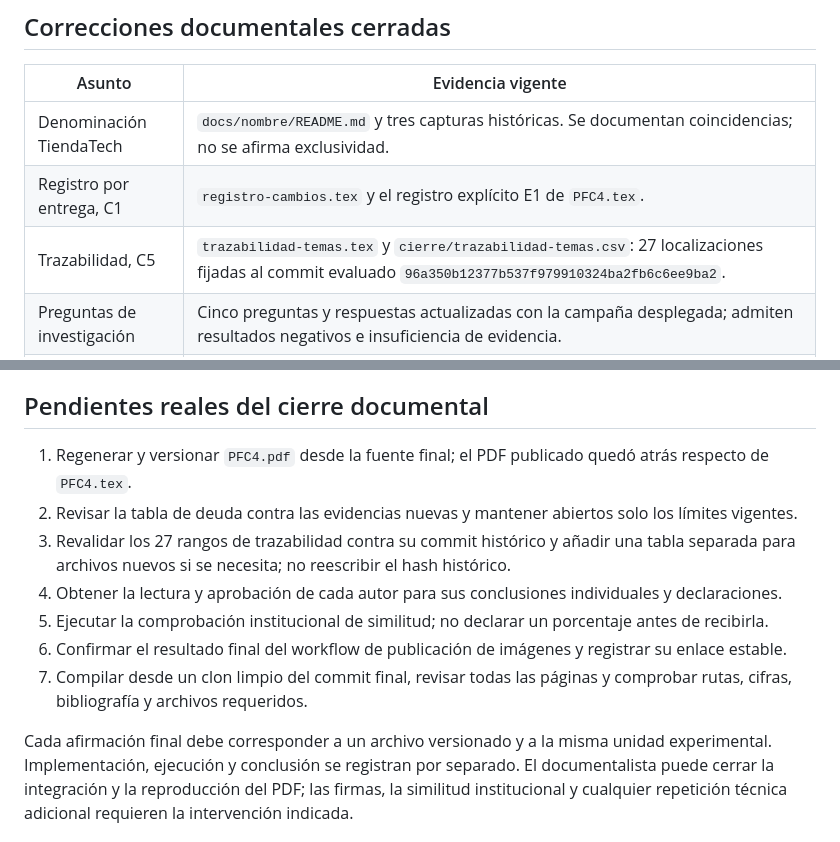
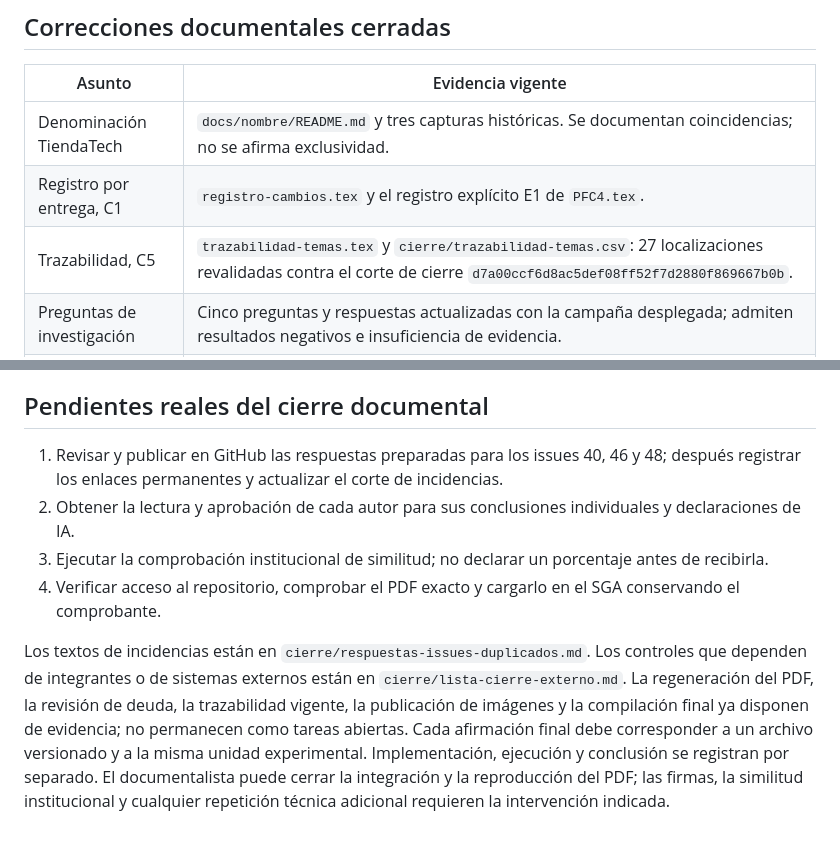
Before and after one commit to JoseLozanoMorales/PFC-AppsDistribuidas, a Markdown page: docs/entrega4/CIERRE-DOCUMENTAL-OBSERVACIONES.md, 2 parts joined by grey strips. Rendered like a GitHub page.

Commit message:
docs(e4): preparar cierre de incidencias y controles externos

```diff
--- a/docs/entrega4/CIERRE-DOCUMENTAL-OBSERVACIONES.md
+++ b/docs/entrega4/CIERRE-DOCUMENTAL-OBSERVACIONES.md
@@ -8,7 +8,7 @@ Estado vigente al 4 de septiembre de 2026. Este registro diferencia el cierre ac
 |---|---|
 | Denominación TiendaTech | `docs/nombre/README.md` y tres capturas históricas. Se documentan coincidencias; no se afirma exclusividad. |
 | Registro por entrega, C1 | `registro-cambios.tex` y el registro explícito E1 de `PFC4.tex`. |
-| Trazabilidad, C5 | `trazabilidad-temas.tex` y `cierre/trazabilidad-temas.csv`: 27 localizaciones fijadas al commit evaluado `96a350b12377b537f979910324ba2fb6c6ee9ba2`. |
+| Trazabilidad, C5 | `trazabilidad-temas.tex` y `cierre/trazabilidad-temas.csv`: 27 localizaciones revalidadas contra el corte de cierre `d7a00ccf6d8ac5def08ff52f7d2880f869667b0b`. |
 | Preguntas de investigación | Cinco preguntas y respuestas actualizadas con la campaña desplegada; admiten resultados negativos e insuficiencia de evidencia. |
 | Amenazas | Cuatro categorías con mitigaciones y separación entre piloto SQLite y campaña desplegada. |
 | Bibliografía, C9 | Veinte fuentes académicas y tres normativas o éticas; cinco fuentes específicas de 2PC/Saga con metadatos en `cierre/bibliografia-2pc-saga.json`. |
@@ -30,14 +30,12 @@ Estado vigente al 4 de septiembre de 2026. Este registro diferencia el cierre ac
 
 ## Pendientes reales del cierre documental
 
-1. Regenerar y versionar `PFC4.pdf` desde la fuente final; el PDF publicado quedó atrás respecto de `PFC4.tex`.
-2. Revisar la tabla de deuda contra las evidencias nuevas y mantener abiertos solo los límites vigentes.
-3. Revalidar los 27 rangos de trazabilidad contra su commit histórico y añadir una tabla separada para archivos nuevos si se necesita; no reescribir el hash histórico.
-4. Obtener la lectura y aprobación de cada autor para sus conclusiones individuales y declaraciones.
-5. Ejecutar la comprobación institucional de similitud; no declarar un porcentaje antes de recibirla.
-6. Confirmar el resultado final del workflow de publicación de imágenes y registrar su enlace estable.
-7. Compilar desde un clon limpio del commit final, revisar todas las páginas y comprobar rutas, cifras, bibliografía y archivos requeridos.
+1. Revisar y publicar en GitHub las respuestas preparadas para los issues 40, 46 y 48; después registrar los enlaces permanentes y actualizar el corte de incidencias.
+2. Obtener la lectura y aprobación de cada autor para sus conclusiones individuales y declaraciones de IA.
+3. Ejecutar la comprobación institucional de similitud; no declarar un porcentaje antes de recibirla.
+4. Verificar acceso al repositorio, comprobar el PDF exacto y cargarlo en el SGA conservando el comprobante.
 
+Los textos de incidencias están en `cierre/respuestas-issues-duplicados.md`. Los controles que dependen de integrantes o de sistemas externos están en `cierre/lista-cierre-externo.md`. La regeneración del PDF, la revisión de deuda, la trazabilidad vigente, la publicación de imágenes y la compilación final ya disponen de evidencia; no permanecen como tareas abiertas.
 Cada afirmación final debe corresponder a un archivo versionado y a la misma unidad experimental. Implementación, ejecución y conclusión se registran por separado. El documentalista puede cerrar la integración y la reproducción del PDF; las firmas, la similitud institucional y cualquier repetición técnica adicional requieren la intervención indicada.
 
 La comprobación previa al commit final queda registrada en `cierre/verificacion-final-20260904.json`: 54 páginas, 23 referencias, 27 rangos históricos válidos, 120 filas de campaña y cero errores LaTeX, referencias indefinidas o desbordamientos. CI y quality gate del commit de integración finalizaron correctamente; la publicación de imágenes seguía en ejecución al cerrar ese registro.
```
Also changed, not shown: 2 other files.
